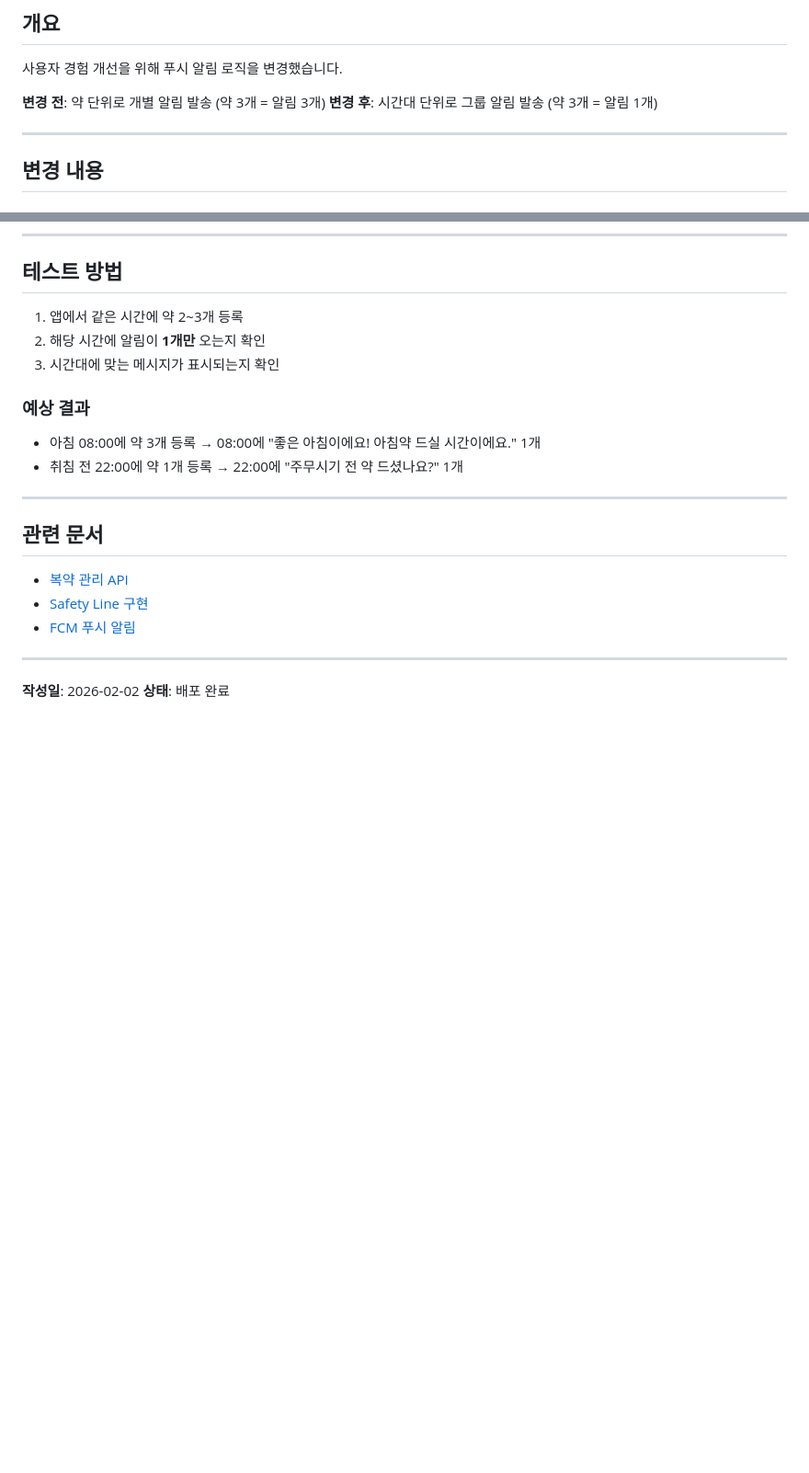
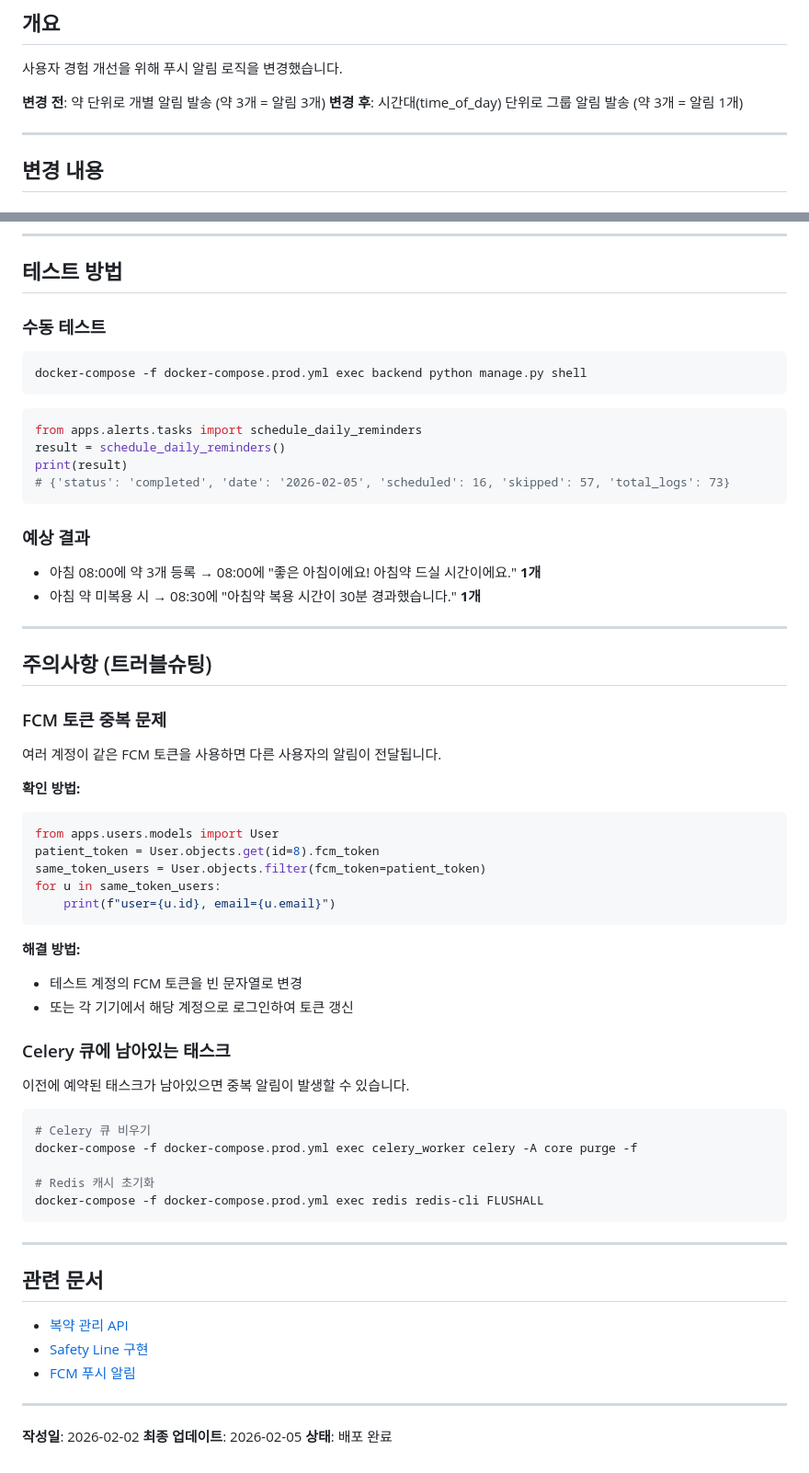
Before and after one commit to jongwoo108/yak-sok, a Markdown page: docs/development/15_notification_improvement.md, 2 parts joined by grey strips. Shown at 92% size. Rendered like a GitHub page; blank space fills up the shorter version.

````diff
--- a/docs/development/15_notification_improvement.md
+++ b/docs/development/15_notification_improvement.md
@@ -9,7 +9,7 @@
 사용자 경험 개선을 위해 푸시 알림 로직을 변경했습니다.
 
 **변경 전**: 약 단위로 개별 알림 발송 (약 3개 = 알림 3개)
-**변경 후**: 시간대 단위로 그룹 알림 발송 (약 3개 = 알림 1개)
+**변경 후**: 시간대(time_of_day) 단위로 그룹 알림 발송 (약 3개 = 알림 1개)
 
 ---
 
@@ -161,14 +182,56 @@ docker-compose -f docker-compose.prod.yml ps
 
 ## 테스트 방법
 
-1. 앱에서 같은 시간에 약 2~3개 등록
-2. 해당 시간에 알림이 **1개만** 오는지 확인
-3. 시간대에 맞는 메시지가 표시되는지 확인
+### 수동 테스트
+
+```bash
+docker-compose -f docker-compose.prod.yml exec backend python manage.py shell
+```
+
+```python
+from apps.alerts.tasks import schedule_daily_reminders
+result = schedule_daily_reminders()
+print(result)
+# {'status': 'completed', 'date': '2026-02-05', 'scheduled': 16, 'skipped': 57, 'total_logs': 73}
+```
 
 ### 예상 결과
 
-- 아침 08:00에 약 3개 등록 → 08:00에 "좋은 아침이에요! 아침약 드실 시간이에요." 1개
-- 취침 전 22:00에 약 1개 등록 → 22:00에 "주무시기 전 약 드셨나요?" 1개
+- 아침 08:00에 약 3개 등록 → 08:00에 "좋은 아침이에요! 아침약 드실 시간이에요." **1개**
+- 아침 약 미복용 시 → 08:30에 "아침약 복용 시간이 30분 경과했습니다." **1개**
+
+---
+
+## 주의사항 (트러블슈팅)
+
+### FCM 토큰 중복 문제
+
+여러 계정이 같은 FCM 토큰을 사용하면 다른 사용자의 알림이 전달됩니다.
+
+**확인 방법:**
+```python
+from apps.users.models import User
+patient_token = User.objects.get(id=8).fcm_token
+same_token_users = User.objects.filter(fcm_token=patient_token)
+for u in same_token_users:
+    print(f"user={u.id}, email={u.email}")
+```
+
+**해결 방법:**
+- 테스트 계정의 FCM 토큰을 빈 문자열로 변경
+- 또는 각 기기에서 해당 계정으로 로그인하여 토큰 갱신
+
+### Celery 큐에 남아있는 태스크
+
+이전에 예약된 태스크가 남아있으면 중복 알림이 발생할 수 있습니다.
+
+```bash
+# Celery 큐 비우기
+docker-compose -f docker-compose.prod.yml exec celery_worker celery -A core purge -f
+
+# Redis 캐시 초기화
+docker-compose -f docker-compose.prod.yml exec redis redis-cli FLUSHALL
+```
 
 ---
 
@@ -181,4 +244,5 @@ docker-compose -f docker-compose.prod.yml ps
 ---
 
 **작성일**: 2026-02-02
+**최종 업데이트**: 2026-02-05
 **상태**: 배포 완료
````
Also changed, not shown: other parts of docs/development/15_notification_improvement.md (+64 -43 lines), docs/README.md (+2 -2 lines).
